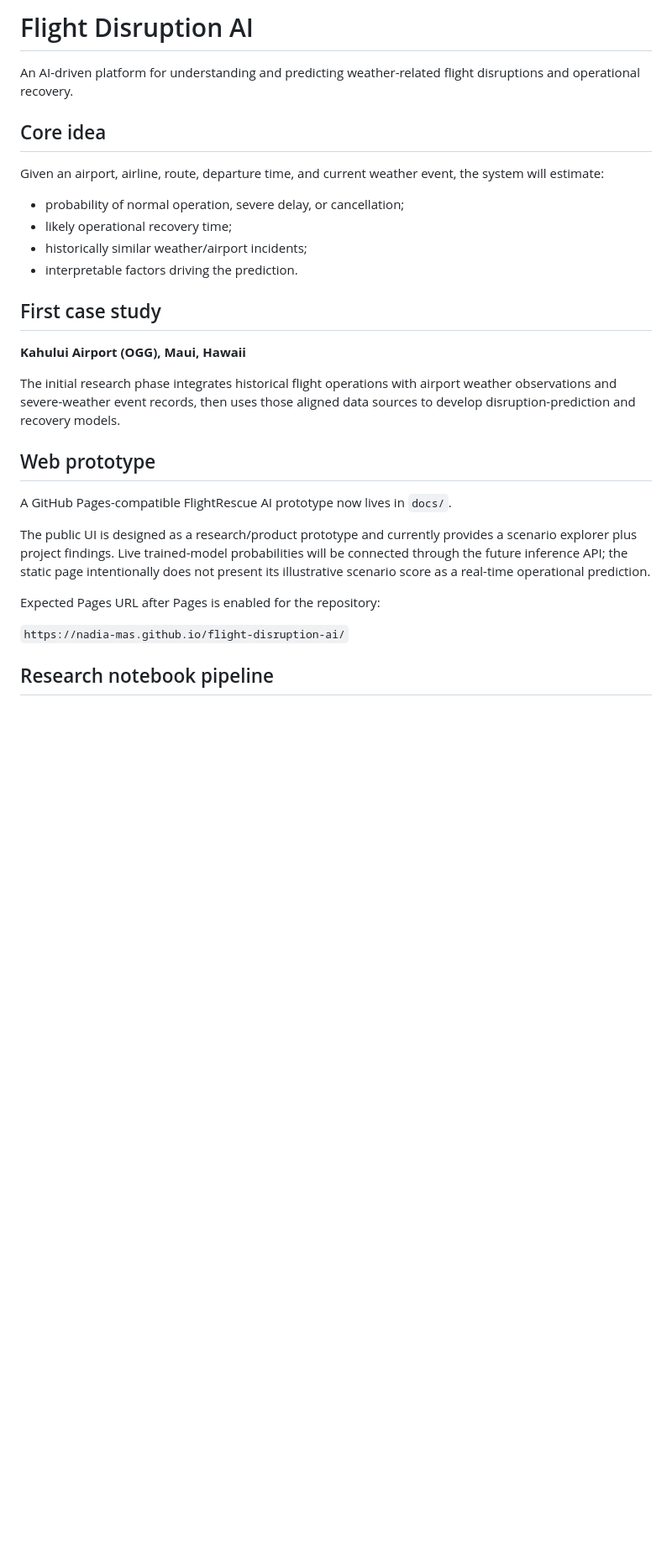
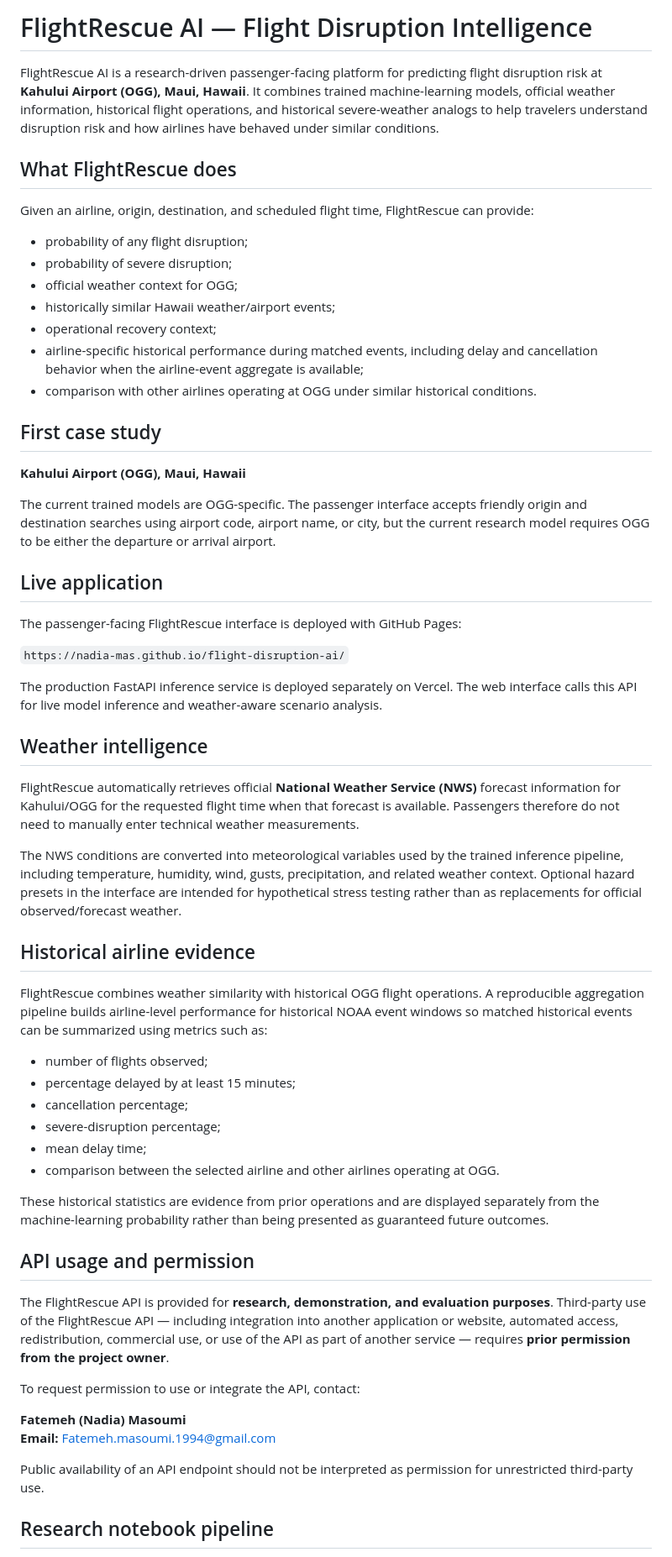
Before and after one commit to Nadia-Mas/flight-disruption-ai, a Markdown page: README.md, the part around one of its changes. Shown at 84% size. Rendered like a GitHub page; blank space fills up the shorter version.

Commit message:
Update README for live FlightRescue API and usage permission

```diff
--- a/README.md
+++ b/README.md
@@ -1,31 +1,62 @@
-# Flight Disruption AI
+# FlightRescue AI — Flight Disruption Intelligence
 
-An AI-driven platform for understanding and predicting weather-related flight disruptions and operational recovery.
+FlightRescue AI is a research-driven passenger-facing platform for predicting flight disruption risk at **Kahului Airport (OGG), Maui, Hawaii**. It combines trained machine-learning models, official weather information, historical flight operations, and historical severe-weather analogs to help travelers understand disruption risk and how airlines have behaved under similar conditions.
 
-## Core idea
+## What FlightRescue does
 
-Given an airport, airline, route, departure time, and current weather event, the system will estimate:
+Given an airline, origin, destination, and scheduled flight time, FlightRescue can provide:
 
-- probability of normal operation, severe delay, or cancellation;
-- likely operational recovery time;
-- historically similar weather/airport incidents;
-- interpretable factors driving the prediction.
+- probability of any flight disruption;
+- probability of severe disruption;
+- official weather context for OGG;
+- historically similar Hawaii weather/airport events;
+- operational recovery context;
+- airline-specific historical performance during matched events, including delay and cancellation behavior when the airline-event aggregate is available;
+- comparison with other airlines operating at OGG under similar historical conditions.
 
 ## First case study
 
 **Kahului Airport (OGG), Maui, Hawaii**
 
-The initial research phase integrates historical flight operations with airport weather observations and severe-weather event records, then uses those aligned data sources to develop disruption-prediction and recovery models.
+The current trained models are OGG-specific. The passenger interface accepts friendly origin and destination searches using airport code, airport name, or city, but the current research model requires OGG to be either the departure or arrival airport.
 
-## Web prototype
+## Live application
 
-A GitHub Pages-compatible FlightRescue AI prototype now lives in `docs/`.
-
-The public UI is designed as a research/product prototype and currently provides a scenario explorer plus project findings. Live trained-model probabilities will be connected through the future inference API; the static page intentionally does not present its illustrative scenario score as a real-time operational prediction.
-
-Expected Pages URL after Pages is enabled for the repository:
+The passenger-facing FlightRescue interface is deployed with GitHub Pages:
 
 `https://nadia-mas.github.io/flight-disruption-ai/`
 
+The production FastAPI inference service is deployed separately on Vercel. The web interface calls this API for live model inference and weather-aware scenario analysis.
+
+## Weather intelligence
+
+FlightRescue automatically retrieves official **National Weather Service (NWS)** forecast information for Kahului/OGG for the requested flight time when that forecast is available. Passengers therefore do not need to manually enter technical weather measurements.
+
+The NWS conditions are converted into meteorological variables used by the trained inference pipeline, including temperature, humidity, wind, gusts, precipitation, and related weather context. Optional hazard presets in the interface are intended for hypothetical stress testing rather than as replacements for official observed/forecast weather.
+
+## Historical airline evidence
+
+FlightRescue combines weather similarity with historical OGG flight operations. A reproducible aggregation pipeline builds airline-level performance for historical NOAA event windows so matched historical events can be summarized using metrics such as:
+
+- number of flights observed;
+- percentage delayed by at least 15 minutes;
+- cancellation percentage;
+- severe-disruption percentage;
+- mean delay time;
+- comparison between the selected airline and other airlines operating at OGG.
+
+These historical statistics are evidence from prior operations and are displayed separately from the machine-learning probability rather than being presented as guaranteed future outcomes.
+
+## API usage and permission
+
+The FlightRescue API is provided for **research, demonstration, and evaluation purposes**. Third-party use of the FlightRescue API — including integration into another application or website, automated access, redistribution, commercial use, or use of the API as part of another service — requires **prior permission from the project owner**.
+
+To request permission to use or integrate the API, contact:
+
+**Fatemeh (Nadia) Masoumi**
+**Email:** Fatemeh.masoumi.1994@gmail.com
+
+Public availability of an API endpoint should not be interpreted as permission for unrestricted third-party use.
+
 ## Research notebook pipeline
 
```
Also changed, not shown: other parts of README.md (+46 -45 lines).
